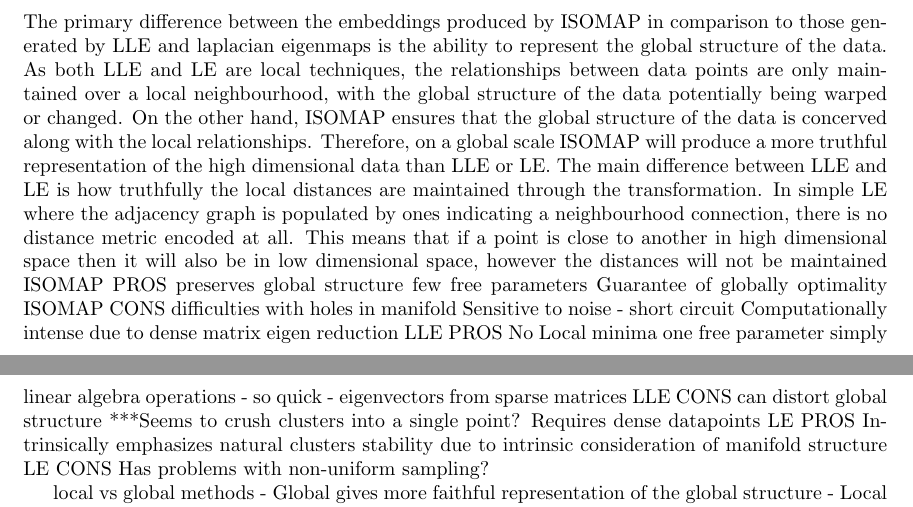
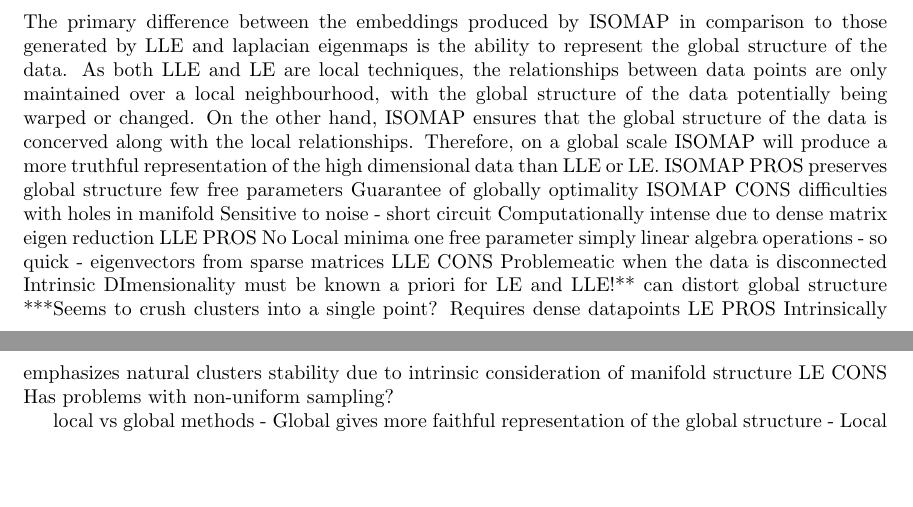
Before and after one commit to PaintScratcher/uni_mlap, a LaTeX document (report/report.tex): two parts of pages 5 and 6 of 8, joined at a grey line, cut so that both start at the same text, the shorter picture padded with empty space. Compiled offline with pdfLaTeX.

Commit message:
Tue report thoughts

```diff
--- a/report/report.tex
+++ b/report/report.tex
@@ -161,7 +161,7 @@ In this algorithm, we first generate a neighbourhood graph. Then a weight is app
 \subsubsection{Isomap}
 Isomap can be thought of as an extension of Multi Dimensional Scaling, as it attempts to plot every data point in a lower dimensional space such that the high dimensional distances between data-points are maintained as best as possible. The distance metric is an estimate of geodesic distance between points over the manifold, generated by summing the euclidean distance between nodes on the shortest path between the nodes over a neighbourhood graph. Step 1 generates the neighbourhood graph, either with k-nearest neighbours or fixed radius, then the shortest paths between nodes are calculated and finally the estimated geodesic distance is used to apply MDS.
 \subsection{2. Comparing the methods for embedding data into vector space}
-The primary difference between the embeddings produced by ISOMAP in comparison to those generated by LLE and laplacian eigenmaps is the ability to represent the global structure of the data. As both LLE and LE are local techniques, the relationships between data points are only maintained over a local neighbourhood, with the global structure of the data potentially being warped or changed. On the other hand, ISOMAP ensures that the global structure of the data is concerved along with the local relationships. Therefore, on a global scale ISOMAP will produce a more truthful representation of the high dimensional data than LLE or LE. The main difference between LLE and LE is how truthfully the local distances are maintained through the transformation. In simple LE where the adjacency graph is populated by ones indicating a neighbourhood connection, there is no distance metric encoded at all. This means that if a point is close to another in high dimensional space then it will also be in low dimensional space, however the distances will not be maintained
+The primary difference between the embeddings produced by ISOMAP in comparison to those generated by LLE and laplacian eigenmaps is the ability to represent the global structure of the data. As both LLE and LE are local techniques, the relationships between data points are only maintained over a local neighbourhood, with the global structure of the data potentially being warped or changed. On the other hand, ISOMAP ensures that the global structure of the data is concerved along with the local relationships. Therefore, on a global scale ISOMAP will produce a more truthful representation of the high dimensional data than LLE or LE.
 ISOMAP PROS
 preserves global structure
 few free parameters
@@ -175,6 +175,8 @@ No Local minima
 one free parameter
 simply linear algebra operations - so quick - eigenvectors from sparse matrices
 LLE CONS
+Problemeatic when the data is disconnected
+Intrinsic DImensionality must be known a priori for LE and LLE!**
 can distort global structure
 ***Seems to crush clusters into a single point?
 Requires dense datapoints
```
